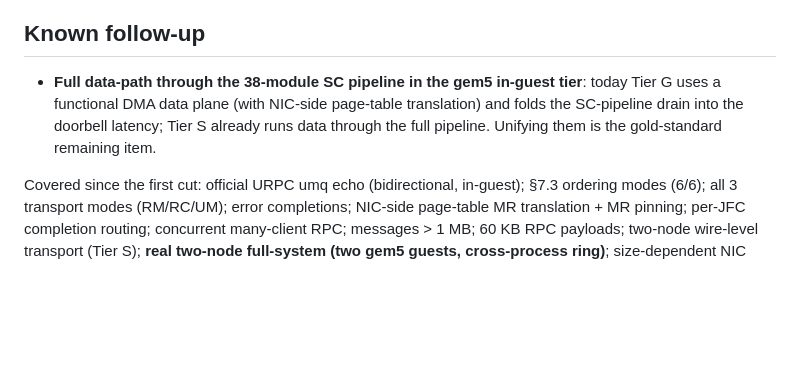
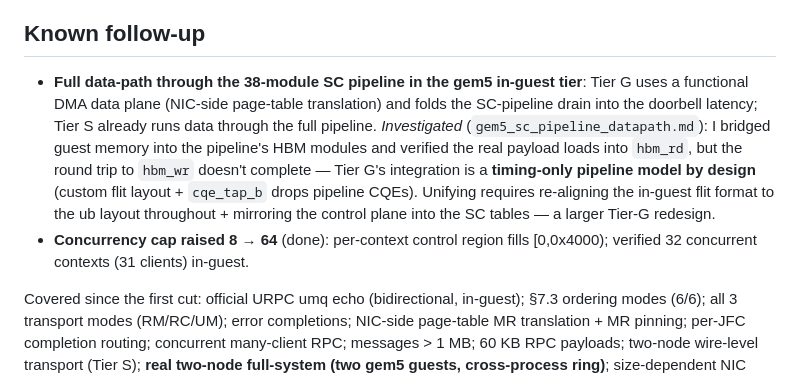
Before and after one commit to bojieli/OpenURMA, a Markdown page: eval/results/IN_GUEST_SUMMARY.md, the part around the change. Drawn GitHub-style; blank space fills up the shorter version.

```diff
--- a/eval/results/IN_GUEST_SUMMARY.md
+++ b/eval/results/IN_GUEST_SUMMARY.md
@@ -116,10 +116,16 @@ guest init a test command via `m5 readfile` (`system.readfile`). A 14-verb run i
 
 ## Known follow-up
 - **Full data-path through the 38-module SC pipeline in the gem5 in-guest tier**:
-  today Tier G uses a functional DMA data plane (with NIC-side page-table
-  translation) and folds the SC-pipeline drain into the doorbell latency; Tier S
-  already runs data through the full pipeline. Unifying them is the gold-standard
-  remaining item.
+  Tier G uses a functional DMA data plane (NIC-side page-table translation) and folds
+  the SC-pipeline drain into the doorbell latency; Tier S already runs data through the
+  full pipeline. *Investigated* (`gem5_sc_pipeline_datapath.md`): I bridged guest memory
+  into the pipeline's HBM modules and verified the real payload loads into `hbm_rd`, but
+  the round trip to `hbm_wr` doesn't complete — Tier G's integration is a **timing-only
+  pipeline model by design** (custom flit layout + `cqe_tap_b` drops pipeline CQEs).
+  Unifying requires re-aligning the in-guest flit format to the ub layout throughout +
+  mirroring the control plane into the SC tables — a larger Tier-G redesign.
+- **Concurrency cap raised 8 → 64** (done): per-context control region fills [0,0x4000);
+  verified 32 concurrent contexts (31 clients) in-guest.
 
 Covered since the first cut: official URPC umq echo (bidirectional, in-guest);
 §7.3 ordering modes (6/6); all 3 transport modes (RM/RC/UM); error completions;
```
Also changed, not shown: eval/results/gem5_sc_pipeline_datapath.md (added, +40 -0 lines).
